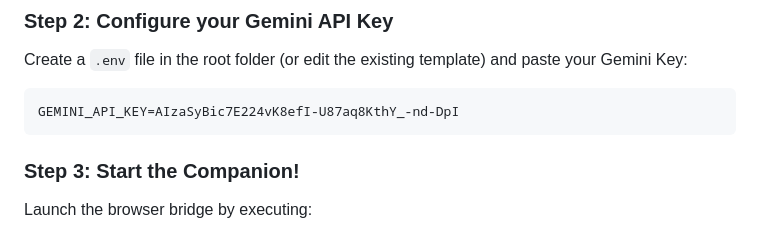
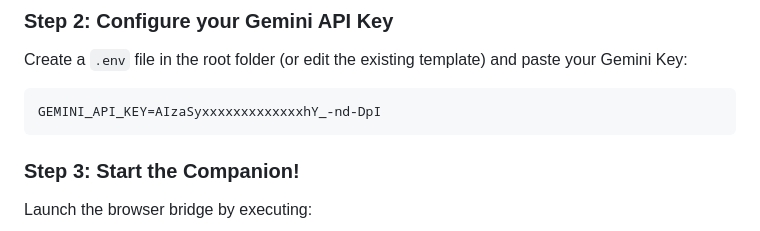
Before and after one commit to VarshuAi/LEETCODE-AI-HELPER, a Markdown page: README.md, the part around the change. Rendered like a GitHub page.

````diff
--- a/README.md
+++ b/README.md
@@ -56,7 +56,7 @@ npm install
 ### Step 2: Configure your Gemini API Key
 Create a `.env` file in the root folder (or edit the existing template) and paste your Gemini Key:
 ```env
-GEMINI_API_KEY=AIzaSyBic7E224vK8efI-U87aq8KthY_-nd-DpI
+GEMINI_API_KEY=AIzaSyxxxxxxxxxxxxxhY_-nd-DpI
 ```
 
 ### Step 3: Start the Companion!
````
